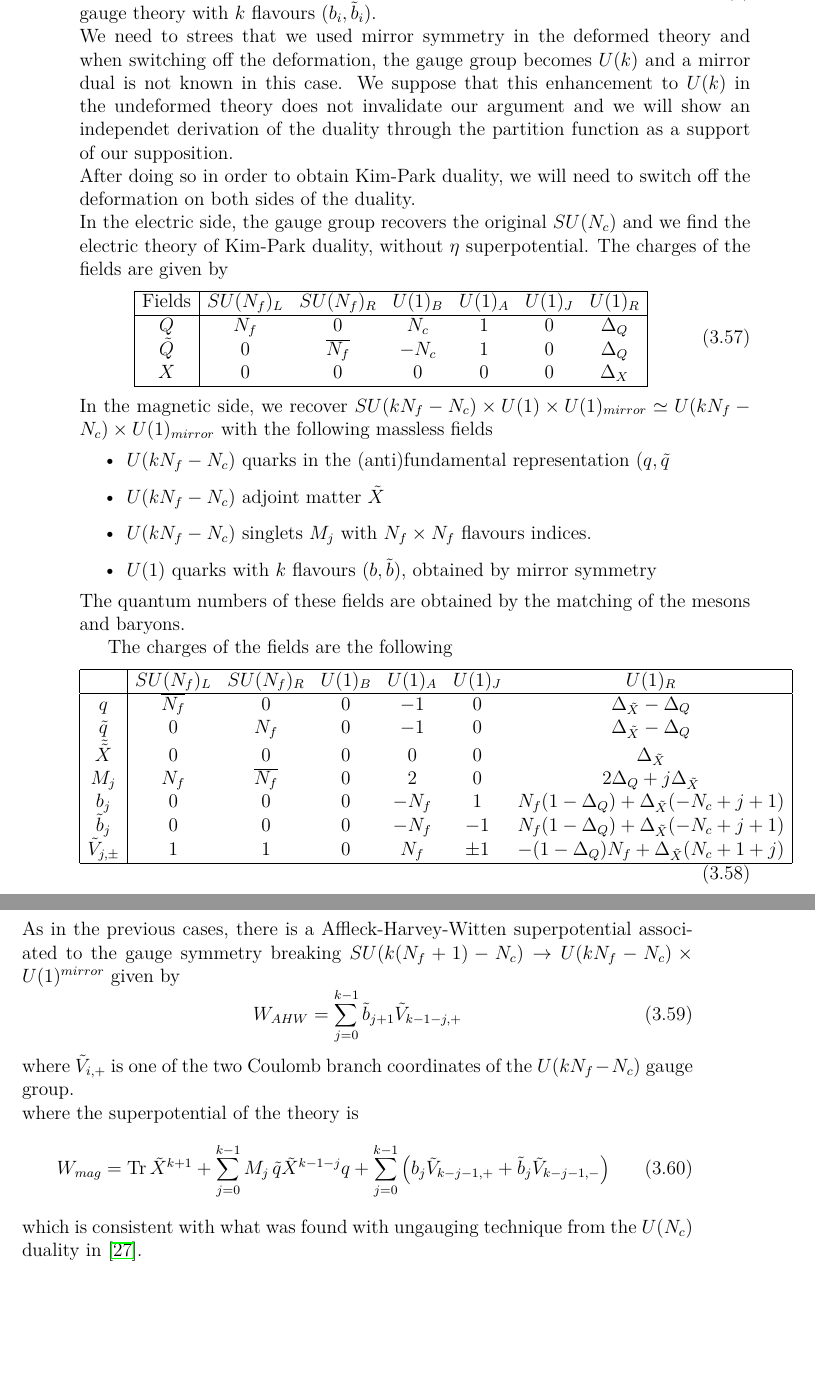
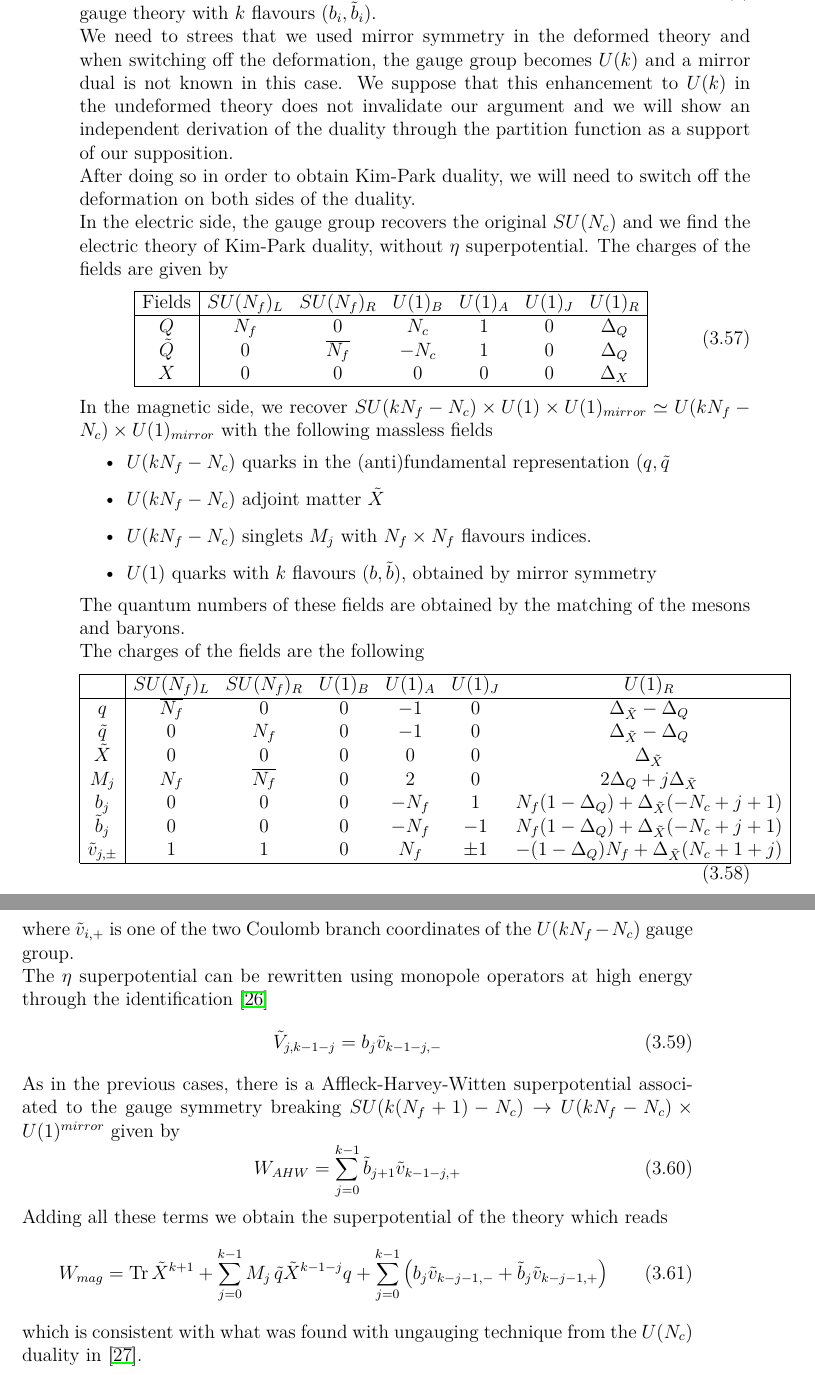
Before and after one commit to entangled90/Tesi, a LaTeX thesis (tesi.tex, which reads duality_dimensional_reduction.tex): two parts of pages 50 and 51 of 68 before the commit and two parts of pages 50 and 51 of 66 after it, joined at a grey line, cut so that both start at the same text, the shorter picture padded with empty space. Compiled offline with pdfLaTeX.

Commit message:
piccoli ritocchi

```diff
--- a/duality_dimensional_reduction.tex
+++ b/duality_dimensional_reduction.tex
@@ -485,7 +485,7 @@ Before doing so, we are going to use $3D \, \mN=2$ mirror symmetry \cite{Aharony
 As a result, this sector will be described by a $ U(1)$  gauge theory with $k$ flavours $(b_i, \tilde{b}_i)$.\\
 %We used mirror symmetry in order to dualize the $U(1)^{k-1}$ gauge sector in the deformed theory.
 We need to strees that we used mirror symmetry in the deformed theory and when switching off the deformation, the gauge group becomes $U(k)$ and a mirror dual is not known in this case.
-We suppose that this enhancement to $U(k)$ in the undeformed theory does not invalidate our argument and we will show an independet derivation of the duality through the partition function as a support of our supposition.
+We suppose that this enhancement to $U(k)$ in the undeformed theory does not invalidate our argument and we will show an independent derivation of the duality through the partition function as a support of our supposition.
 \\
 After doing so in order to obtain Kim-Park duality, we will need to switch off the deformation on both sides of the duality.\\
 In the electric side, the gauge group recovers the original $SU(N_c)$ and we find the electric theory of Kim-Park duality, without $\eta$ superpotential.
@@ -510,9 +510,8 @@ In the magnetic side, we recover $SU(k N_f - N_c) \times U(1) \times U(1)_{mirro
 %\item $U(k N_f - N_c)$ and flavour singlet $\tilde{M}_j$, originating from the last component of $M_j$
 \item $U(1) $ quarks with $k$ flavours $(b,\tilde{b})$, obtained by mirror symmetry
 \end{itemize}
-The quantum numbers of these fields are obtained by the matching of the mesons and baryons.
+The quantum numbers of these fields are obtained by the matching of the mesons and baryons.\\
 %In the magnetic theory the baryons contain the Coulomb branch coordinate of the mirror $U(1)$ theory $V_-^{mirror}$ since it is identified with the quarks of the mirror sector \cite{Nii:2014jsa}.\\
-
 The charges of the fields are the following
 \begin{equation}
 \centering
@@ -534,19 +533,23 @@ b_j & 0  & 0 & 0  &   -N_f &
  \tilde{b} _j & 0  & 0 & 0  &   - N_f &
  -1%- \frac{1}{2}
    & N_f ( 1 - \Delta_Q) + \Delta_{\tilde{X}} (- N_c + j +1 )  \\
- \tilde{V}_{j,\pm} & 1 & 1 & 0 & N_f & \pm 1 & -(1 - \Delta_Q) N_f + \Delta_{\tilde{X}} (N_c+1 + j)\\
+ \tilde{v}_{j,\pm} & 1 & 1 & 0 & N_f & \pm 1 & -(1 - \Delta_Q) N_f + \Delta_{\tilde{X}} (N_c+1 + j)\\
 \hline
 \end{array}
 %\caption{Tabella delle cariche per il primo caso}
 \end{equation}
+where $\tilde{v}_{i,+}$ is one of the two Coulomb branch coordinates of the $U(k N_f - N_c)$ gauge group.\\
+The $\eta$ superpotential can be rewritten using monopole operators at high energy through the identification \cite{Nii:2014jsa}
+\begin{equation}
+ \tilde{V}_{j, k-1-j} = b_{j} \tilde{v}_{k-1-j,-}
+\end{equation}
 As in the previous cases, there is a Affleck-Harvey-Witten superpotential
 associated to the gauge symmetry breaking $SU(k (N_f +1) - N_c) \rightarrow U(k N_f - N_c) \times U(1)^{mirror}$ given by
 \begin{equation}
-W_{AHW} = \sum_{j=0}^{k-1} \tilde{b}_{j+1} \tilde{V}_{k-1-j,+}
+W_{AHW} = \sum_{j=0}^{k-1} \tilde{b}_{j+1} \tilde{v}_{k-1-j,+}
 \end{equation}
-where $\tilde{V}_{i,+}$ is one of the two Coulomb branch coordinates of the $U(k N_f - N_c)$ gauge group.\\
-where the superpotential of the theory is
+Adding all these terms we obtain the superpotential of the theory which reads
 \begin{equation}
-W_{mag} = \Tr{\tilde{X}^{k+1}} + \sum_{j=0}^{k-1} M_j \, \tilde{q} \tilde{X}^{k-1-j} q + \sum_{j=0}^{k-1} \left( b_{j} \tilde{V}_{k-j-1,+} + \tilde{b}_{j} \tilde{V}_{k-j-1,-}    \right)
+W_{mag} = \Tr{\tilde{X}^{k+1}} + \sum_{j=0}^{k-1} M_j \, \tilde{q} \tilde{X}^{k-1-j} q + \sum_{j=0}^{k-1} \left( b_{j} \tilde{v}_{k-j-1,-} + \tilde{b}_{j} \tilde{v}_{k-j-1,+}    \right)
 \end{equation}
 which is consistent with what was found with ungauging technique from the $U(N_c)$ duality in \cite{Park:2013wta}.
```
Also changed, not shown: tesi.tex (+1 -1 lines), duality_dimensional_reduction.tex (2 more changed lines).
